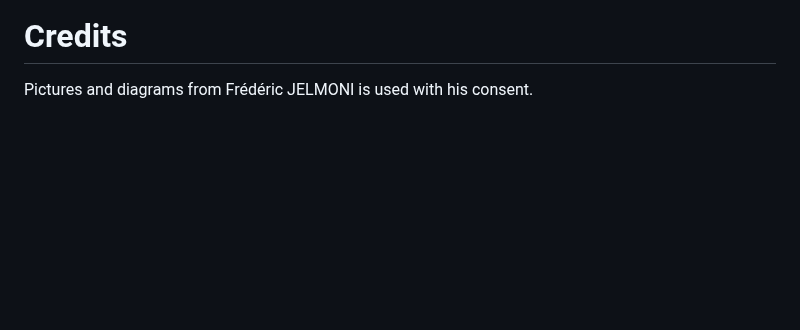
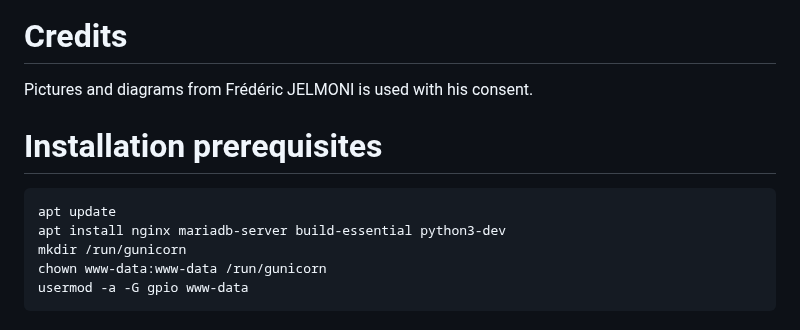
Before and after one commit to vincent-ledu/arrosage, a Markdown page: README.md, the part around the change. Rendered like a GitHub page; blank space fills up the shorter version.

````diff
--- a/README.md
+++ b/README.md
@@ -222,3 +222,13 @@ See `utils/deploy.sh`
 # Credits
 
 Pictures and diagrams from Frédéric JELMONI is used with his consent.
+
+# Installation prerequisites
+
+```bash
+apt update
+apt install nginx mariadb-server build-essential python3-dev
+mkdir /run/gunicorn
+chown www-data:www-data /run/gunicorn
+usermod -a -G gpio www-data
+```
````
